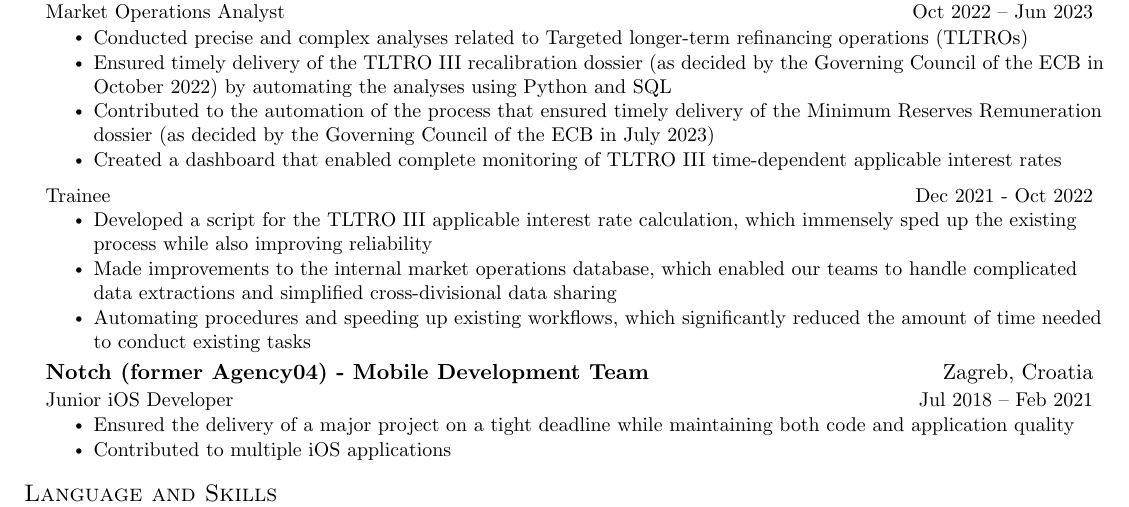
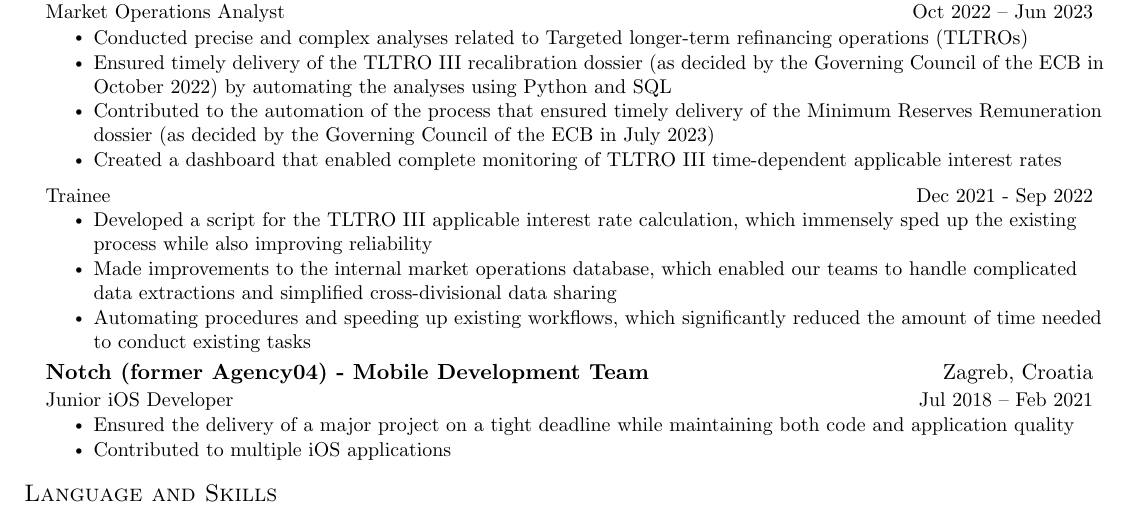
Before and after one commit to almer101/CV, a LaTeX CV (Ivan Almer (Bocconi) - CV.tex): part of the page, cut so that both start at the same text. Compiled offline with pdfLaTeX.

Commit message:
fix month

```diff
--- a/Ivan Almer (Bocconi) - CV.tex
+++ b/Ivan Almer (Bocconi) - CV.tex
@@ -167,7 +167,7 @@
       \resumeItemListEnd
 
    \resumeSubSubheading
-    {Trainee}{Dec 2021 - Oct 2022}
+    {Trainee}{Dec 2021 - Sep 2022}
     \resumeItemListStart
        \resumeItem{Developed a script for the TLTRO III applicable interest rate calculation, which immensely sped up the existing process while also improving reliability}
        \resumeItem{Made improvements to the internal market operations database, which enabled our teams to handle complicated data extractions and simplified cross-divisional data sharing}
```
Also changed, not shown: Ivan Almer (Bocconi) - CV.pdf, 1 other file.
